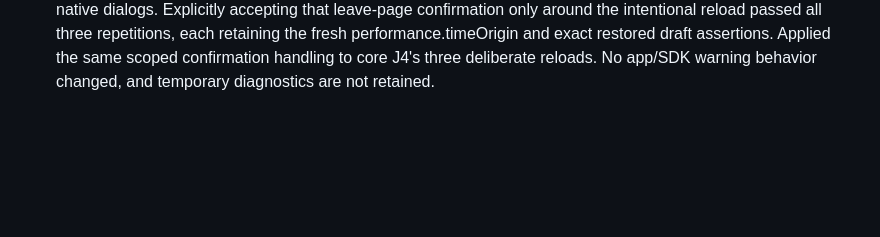
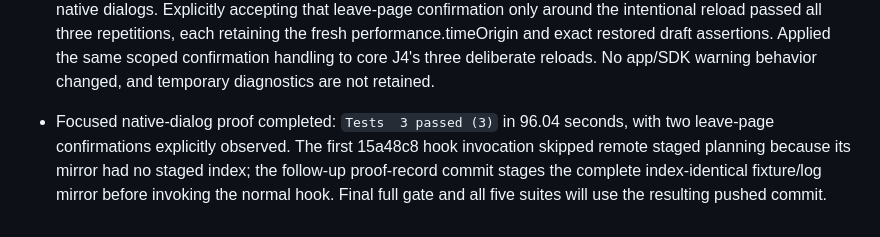
Before and after one commit to Q9Labs/q9chat, a Markdown page: scratchpad/codex-j4-web-session-log-2026-10-19.md, the part around the change. GitHub-like rendering; blank space fills up the shorter version.

Commit message:
docs: record reload fixture proof and final verification source
Co-Authored-By: Claude Opus 5.5 <noreply@anthropic.com>

```diff
--- a/scratchpad/codex-j4-web-session-log-2026-10-19.md
+++ b/scratchpad/codex-j4-web-session-log-2026-10-19.md
@@ -93,3 +93,4 @@ On the original ca49426 source, both cross-tab browser interleavings failed at t
 
 - Normal merge c9a36a1 incorporated main 008d839 and was pushed; its normal hook passed 20/20 and GitHub CI is green (run 39197184146). Its full Testbox gate and 11 session tests also passed. One isolation attempt hit a transient WorkOS expired-code 401 during A's return sign-in; the unchanged account case then passed alone and in the next full run.
 - The next isolation failure was an intended reload cancelled before document commit, after all stale-tab draft checks passed. Changing navigation APIs did not solve it. Diagnostics confirmed the main page remained open, then found Convex's beforeunload warning for in-flight typing mutations; the test runner dismisses unhandled native dialogs. Explicitly accepting that leave-page confirmation only around the intentional reload passed all three repetitions, each retaining the fresh performance.timeOrigin and exact restored draft assertions. Applied the same scoped confirmation handling to core J4's three deliberate reloads. No app/SDK warning behavior changed, and temporary diagnostics are not retained.
+- Focused native-dialog proof completed: `Tests  3 passed (3)` in 96.04 seconds, with two leave-page confirmations explicitly observed. The first 15a48c8 hook invocation skipped remote staged planning because its mirror had no staged index; the follow-up proof-record commit stages the complete index-identical fixture/log mirror before invoking the normal hook. Final full gate and all five suites will use the resulting pushed commit.
```
